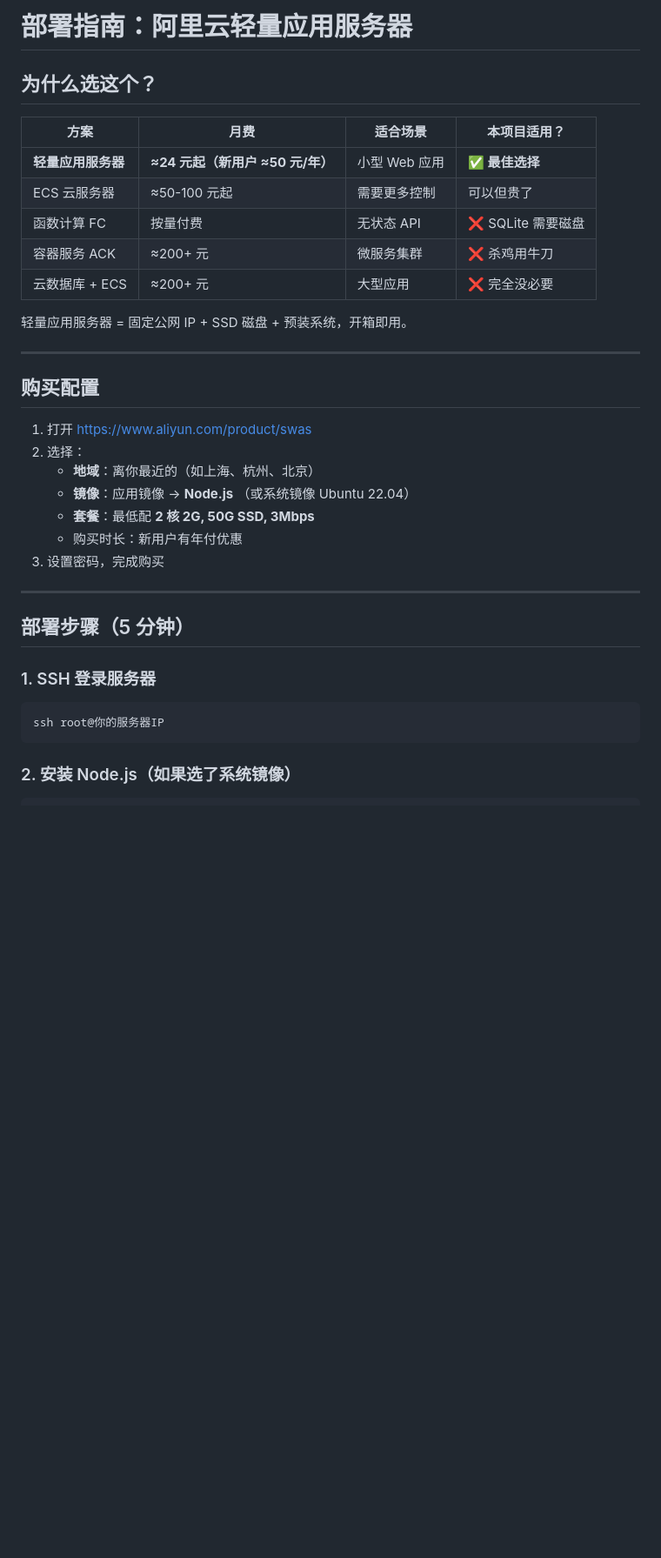
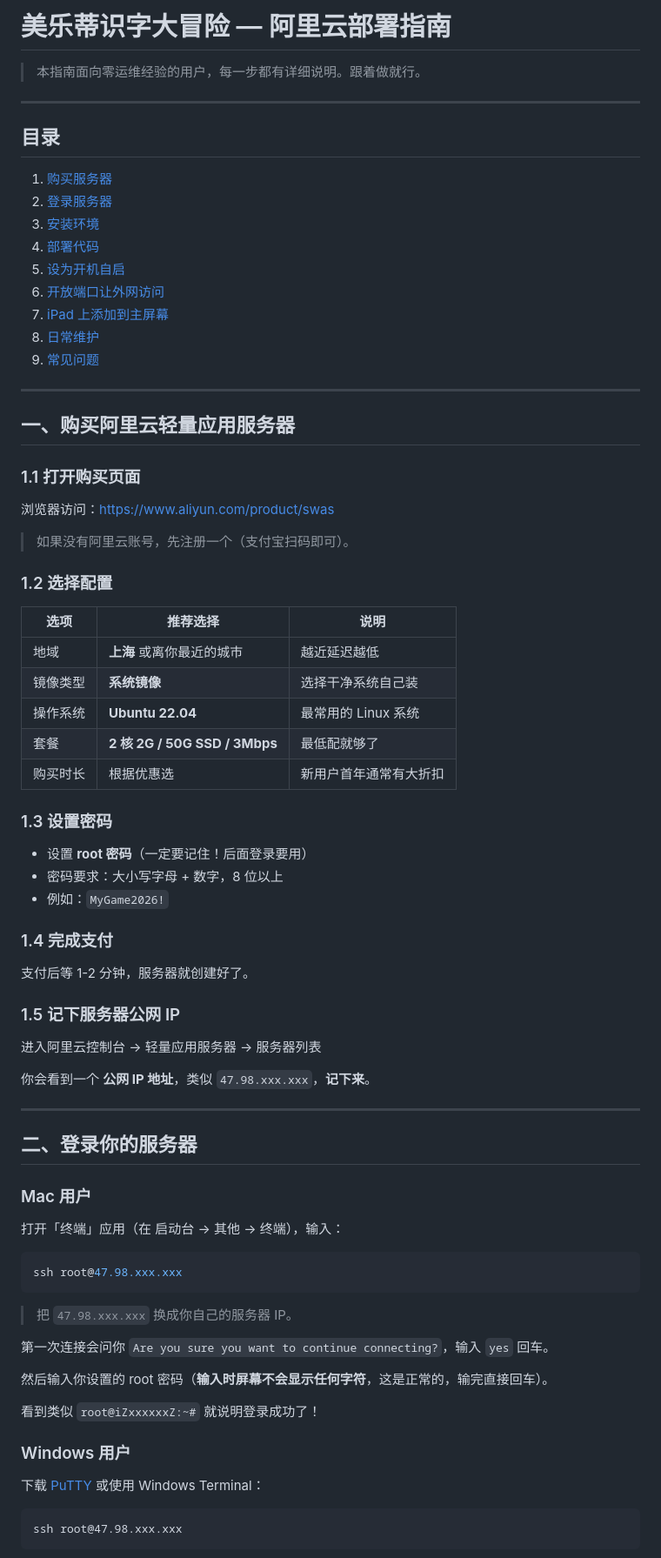
Before and after one commit to xiaomomo/merolite-literacy-game, a Markdown page: DEPLOY.md, the part around one of its changes. Shown at 87% size. Drawn GitHub-style; blank space fills up the shorter version.

````diff
--- a/DEPLOY.md
+++ b/DEPLOY.md
@@ -1,37 +1,82 @@
-# 部署指南：阿里云轻量应用服务器
+# 美乐蒂识字大冒险 — 阿里云部署指南
 
-## 为什么选这个？
-
-| 方案 | 月费 | 适合场景 | 本项目适用？ |
-|------|------|----------|-------------|
-| **轻量应用服务器** | **≈24 元起（新用户 ≈50 元/年）** | 小型 Web 应用 | **✅ 最佳选择** |
-| ECS 云服务器 | ≈50-100 元起 | 需要更多控制 | 可以但贵了 |
-| 函数计算 FC | 按量付费 | 无状态 API | ❌ SQLite 需要磁盘 |
-| 容器服务 ACK | ≈200+ 元 | 微服务集群 | ❌ 杀鸡用牛刀 |
-| 云数据库 + ECS | ≈200+ 元 | 大型应用 | ❌ 完全没必要 |
-
-轻量应用服务器 = 固定公网 IP + SSD 磁盘 + 预装系统，开箱即用。
+> 本指南面向零运维经验的用户，每一步都有详细说明。跟着做就行。
 
 ---
 
-## 购买配置
+## 目录
 
-1. 打开 https://www.aliyun.com/product/swas
-2. 选择：
-   - **地域**：离你最近的（如上海、杭州、北京）
-   - **镜像**：应用镜像 → **Node.js** （或系统镜像 Ubuntu 22.04）
-   - **套餐**：最低配 **2 核 2G, 50G SSD, 3Mbps**
-   - 购买时长：新用户有年付优惠
-3. 设置密码，完成购买
+1. [购买服务器](#一购买阿里云轻量应用服务器)
+2. [登录服务器](#二登录你的服务器)
+3. [安装环境](#三安装-nodejs)
+4. [部署代码](#四部署游戏代码)
+5. [设为开机自启](#五设为开机自启服务器重启也不怕)
+6. [开放端口让外网访问](#六开放防火墙端口)
+7. [iPad 上添加到主屏幕](#七在-ipad-上玩)
+8. [日常维护](#八日常维护)
+9. [常见问题](#九常见问题)
 
 ---
 
-## 部署步骤（5 分钟）
+## 一、购买阿里云轻量应用服务器
 
-### 1. SSH 登录服务器
+### 1.1 打开购买页面
+
+浏览器访问：https://www.aliyun.com/product/swas
+
+> 如果没有阿里云账号，先注册一个（支付宝扫码即可）。
+
+### 1.2 选择配置
+
+| 选项 | 推荐选择 | 说明 |
+|------|---------|------|
+| 地域 | **上海** 或离你最近的城市 | 越近延迟越低 |
+| 镜像类型 | **系统镜像** | 选择干净系统自己装 |
+| 操作系统 | **Ubuntu 22.04** | 最常用的 Linux 系统 |
+| 套餐 | **2 核 2G / 50G SSD / 3Mbps** | 最低配就够了 |
+| 购买时长 | 根据优惠选 | 新用户首年通常有大折扣 |
+
+### 1.3 设置密码
+
+- 设置 **root 密码**（一定要记住！后面登录要用）
+- 密码要求：大小写字母 + 数字，8 位以上
+- 例如：`MyGame2026!`
+
+### 1.4 完成支付
+
+支付后等 1-2 分钟，服务器就创建好了。
+
+### 1.5 记下服务器公网 IP
+
+进入阿里云控制台 → 轻量应用服务器 → 服务器列表
+
+你会看到一个 **公网 IP 地址**，类似 `47.98.xxx.xxx`，**记下来**。
+
+---
+
+## 二、登录你的服务器
+
+### Mac 用户
+
+打开「终端」应用（在 启动台 → 其他 → 终端），输入：
 
 ```bash
-ssh root@你的服务器IP
+ssh root@47.98.xxx.xxx
 ```
 
-### 2. 安装 Node.js（如果选了系统镜像）
+> 把 `47.98.xxx.xxx` 换成你自己的服务器 IP。
+
+第一次连接会问你 `Are you sure you want to continue connecting?`，输入 `yes` 回车。
+
+然后输入你设置的 root 密码（**输入时屏幕不会显示任何字符**，这是正常的，输完直接回车）。
+
+看到类似 `root@iZxxxxxxZ:~#` 就说明登录成功了！
+
+### Windows 用户
+
+下载 [PuTTY](https://www.chiark.greenend.org.uk/~sgtatham/putty/latest.html) 或使用 Windows Terminal：
+
+```
+ssh root@47.98.xxx.xxx
+```
+
````
Also changed, not shown: other parts of DEPLOY.md (+179 -35 lines).
